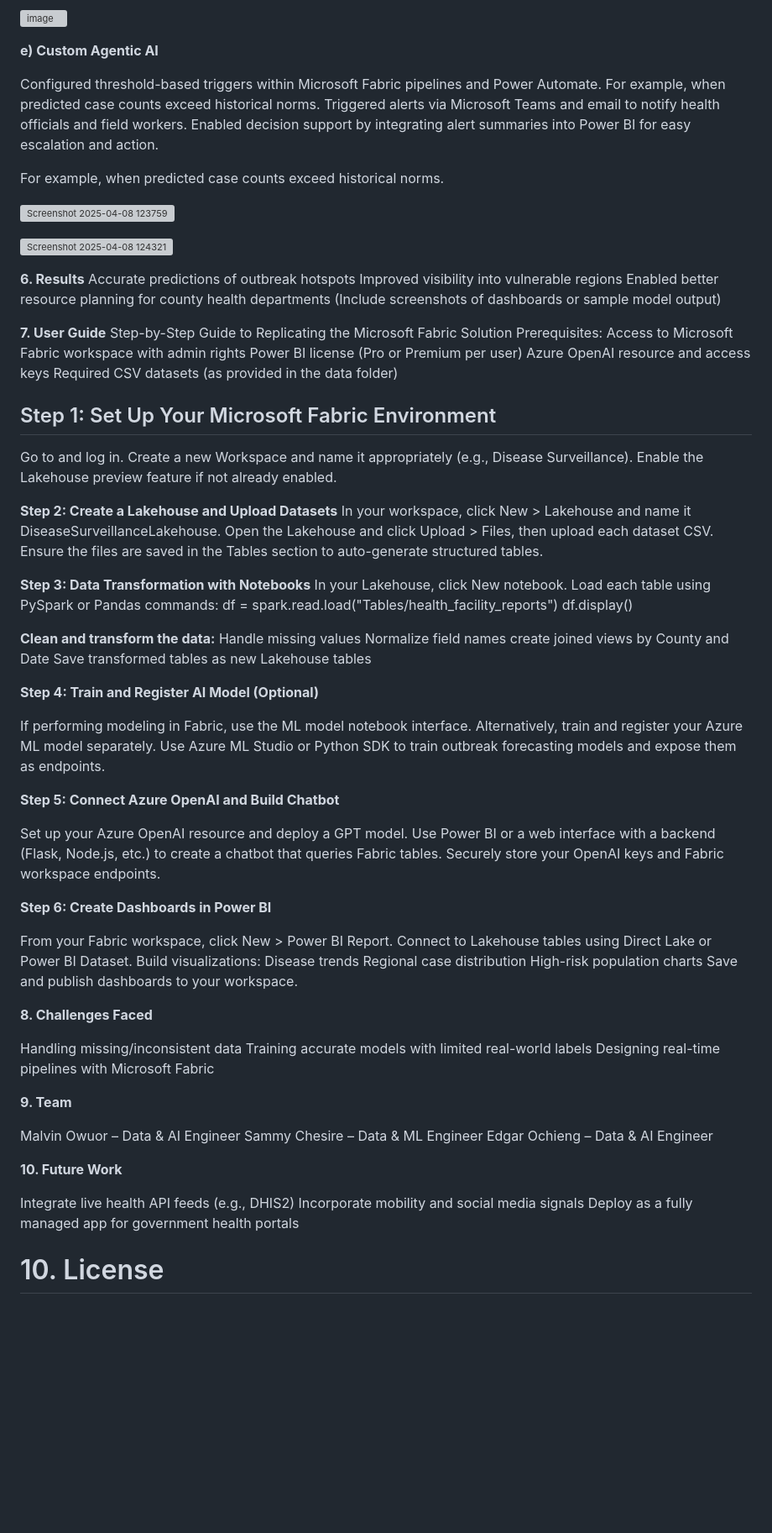
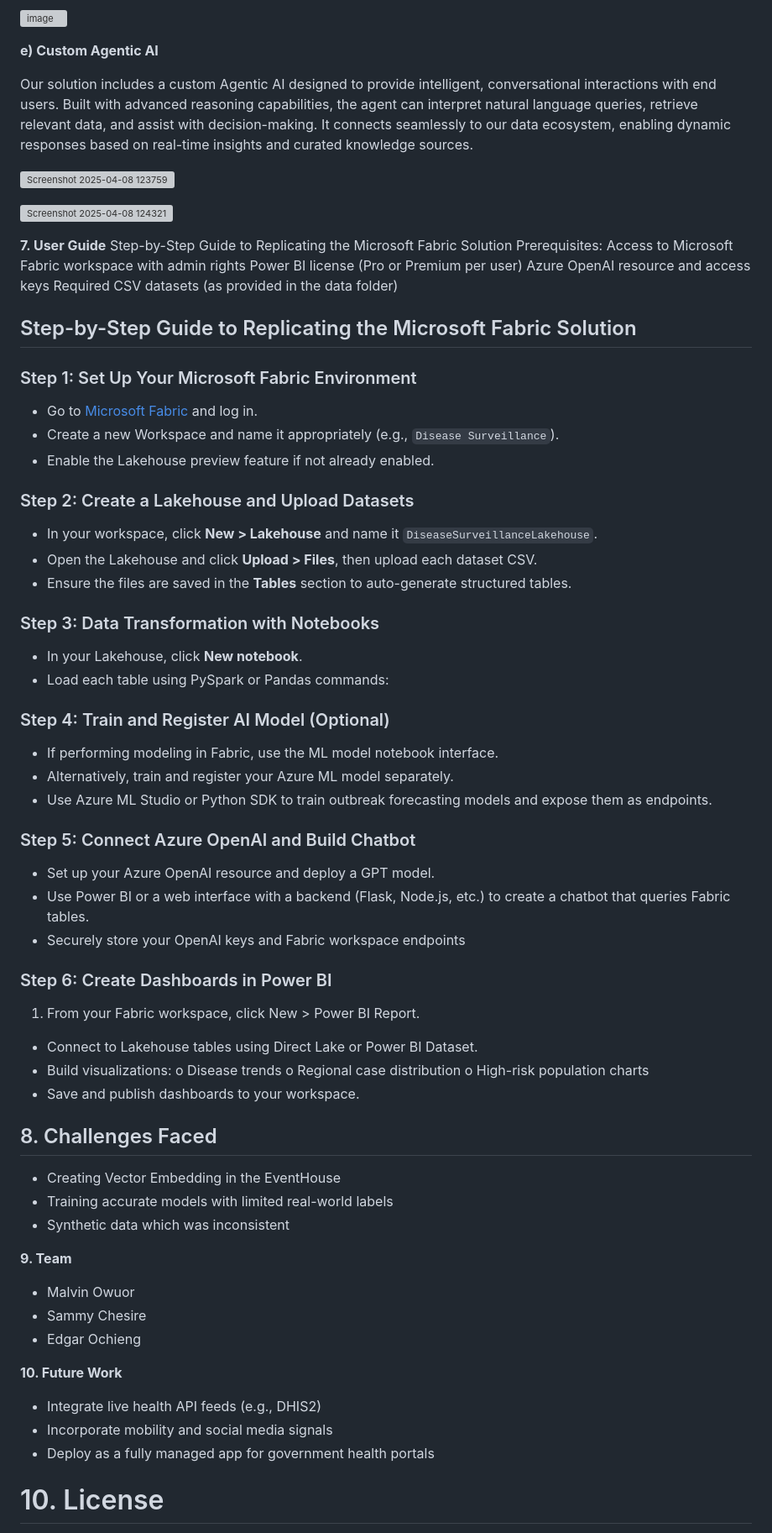
Before and after one commit to Malvine254/Disease_Surveillance_Forecasting, a Markdown page: README.md, the part around one of its changes. Shown at 84% size. GitHub-like rendering; blank space fills up the shorter version; grey boxes are pictures that could not be loaded.

```diff
--- a/README.md
+++ b/README.md
@@ -86,12 +91,8 @@
 
 **e) Custom Agentic AI**
 
-Configured threshold-based triggers within Microsoft Fabric pipelines and Power Automate.
-For example, when predicted case counts exceed historical norms.
-Triggered alerts via Microsoft Teams and email to notify health officials and field workers.
-Enabled decision support by integrating alert summaries into Power BI for easy escalation and action.
-
-For example, when predicted case counts exceed historical norms.
+Our solution includes a custom Agentic AI designed to provide intelligent, conversational interactions with end users. Built with advanced reasoning capabilities, the agent can interpret natural language queries, retrieve relevant data, and assist with decision-making.
+It connects seamlessly to our data ecosystem, enabling dynamic responses based on real-time insights and curated knowledge sources.
 
 ![Screenshot 2025-04-08 123759](https://github.com/user-attachments/assets/5cb87b21-8dca-46ff-856f-c15082f99bb6)
 
@@ -99,11 +100,6 @@ For example, when predicted case counts exceed historical norms.
 ![Screenshot 2025-04-08 124321](https://github.com/user-attachments/assets/d5b4120f-674f-4a74-bebc-394623049ced)
 
 
-**6. Results**
-Accurate predictions of outbreak hotspots
-Improved visibility into vulnerable regions
-Enabled better resource planning for county health departments
-(Include screenshots of dashboards or sample model output)
 
 **7. User Guide**
 Step-by-Step Guide to Replicating the Microsoft Fabric Solution
@@ -113,68 +109,59 @@ Power BI license (Pro or Premium per user)
 Azure OpenAI resource and access keys
 Required CSV datasets (as provided in the data folder)
 
-## Step 1: Set Up Your Microsoft Fabric Environment
+## Step-by-Step Guide to Replicating the Microsoft Fabric Solution
 
-Go to and log in.
-Create a new Workspace and name it appropriately (e.g., Disease Surveillance).
-Enable the Lakehouse preview feature if not already enabled.
+###  Step 1: Set Up Your Microsoft Fabric Environment
+- Go to [Microsoft Fabric](https://app.fabric.microsoft.com) and log in.
+- Create a new Workspace and name it appropriately (e.g., `Disease Surveillance`).
+- Enable the Lakehouse preview feature if not already enabled.
 
-**Step 2: Create a Lakehouse and Upload Datasets**
-In your workspace, click New > Lakehouse and name it DiseaseSurveillanceLakehouse.
-Open the Lakehouse and click Upload > Files, then upload each dataset CSV.
-Ensure the files are saved in the Tables section to auto-generate structured tables.
+###  Step 2: Create a Lakehouse and Upload Datasets
+- In your workspace, click **New > Lakehouse** and name it `DiseaseSurveillanceLakehouse`.
+- Open the Lakehouse and click **Upload > Files**, then upload each dataset CSV.
+- Ensure the files are saved in the **Tables** section to auto-generate structured tables.
 
-**Step 3: Data Transformation with Notebooks**
-In your Lakehouse, click New notebook.
-Load each table using PySpark or Pandas commands:
-df = spark.read.load("Tables/health\_facility\_reports")
-df.display()
+###  Step 3: Data Transformation with Notebooks
+- In your Lakehouse, click **New notebook**.
+- Load each table using PySpark or Pandas commands:
 
-**Clean and transform the data:**
-Handle missing values
-Normalize field names
-create joined views by County and Date
-Save transformed tables as new Lakehouse tables
+### Step 4: Train and Register AI Model (Optional)
+- If performing modeling in Fabric, use the ML model notebook interface.
+- Alternatively, train and register your Azure ML model separately.
+- Use Azure ML Studio or Python SDK to train outbreak forecasting models and expose them as endpoints.
 
-**Step 4: Train and Register AI Model (Optional)**
+### Step 5: Connect Azure OpenAI and Build Chatbot
+- Set up your Azure OpenAI resource and deploy a GPT model.
+- Use Power BI or a web interface with a backend (Flask, Node.js, etc.) to create a chatbot that queries Fabric tables.
+- Securely store your OpenAI keys and Fabric workspace endpoints
 
-If performing modeling in Fabric, use the ML model notebook interface.
-Alternatively, train and register your Azure ML model separately.
-Use Azure ML Studio or Python SDK to train outbreak forecasting models and expose them as endpoints.
+### Step 6: Create Dashboards in Power BI
+1.	From your Fabric workspace, click New > Power BI Report.
+   - Connect to Lakehouse tables using Direct Lake or Power BI Dataset.
+   - Build visualizations:
+      o	Disease trends
+      o	Regional case distribution
+      o	High-risk population charts
+   - Save and publish dashboards to your workspace.
 
-**Step 5: Connect Azure OpenAI and Build Chatbot**
 
-Set up your Azure OpenAI resource and deploy a GPT model.
-Use Power BI or a web interface with a backend (Flask, Node.js, etc.) to create a chatbot that queries Fabric tables.
-Securely store your OpenAI keys and Fabric workspace endpoints.
+## 8. Challenges Faced
 
-**Step 6: Create Dashboards in Power BI**
-
-From your Fabric workspace, click New > Power BI Report.
-Connect to Lakehouse tables using Direct Lake or Power BI Dataset.
-Build visualizations:
-Disease trends
-Regional case distribution
-High-risk population charts
-Save and publish dashboards to your workspace.
-
-**8. Challenges Faced**
-
-Handling missing/inconsistent data
-Training accurate models with limited real-world labels
-Designing real-time pipelines with Microsoft Fabric
+- Creating Vector Embedding in the EventHouse
+- Training accurate models with limited real-world labels
+- Synthetic data which was inconsistent
 
 **9. Team**
 
-Malvin Owuor – Data & AI Engineer
-Sammy Chesire – Data & ML Engineer
-Edgar Ochieng – Data & AI Engineer
+- Malvin Owuor
+- Sammy Chesire
+- Edgar Ochieng
 
 **10. Future Work**
 
-Integrate live health API feeds (e.g., DHIS2)
-Incorporate mobility and social media signals
-Deploy as a fully managed app for government health portals
+- Integrate live health API feeds (e.g., DHIS2)
+- Incorporate mobility and social media signals
+- Deploy as a fully managed app for government health portals
 
 # 10. License
 MIT Copyright (c) 2025
```
Also changed, not shown: other parts of README.md (+5 -0 lines).
